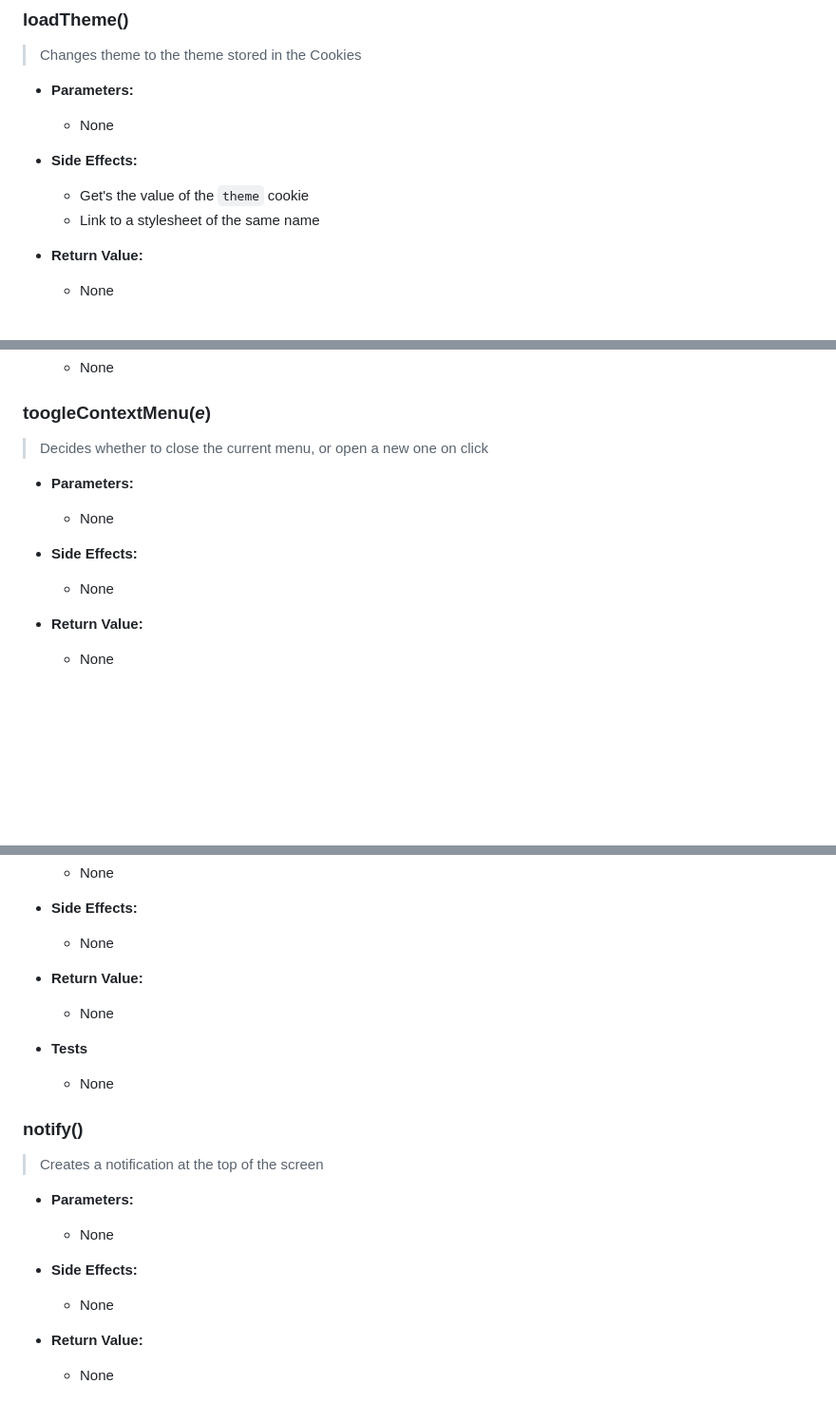
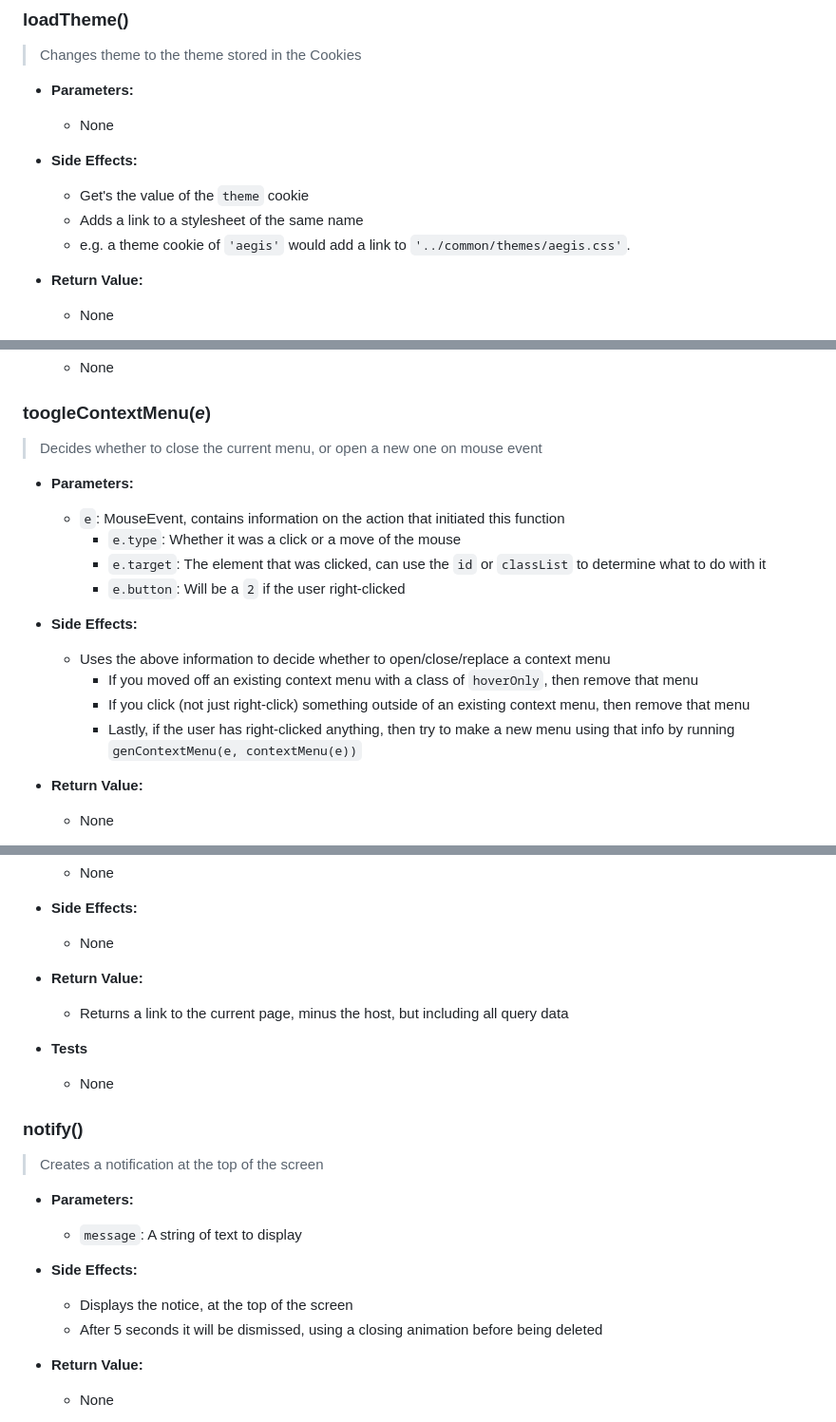
Before and after one commit to Hoffee-Toffee/supedb, a Markdown page: documentation.md, 3 parts joined by grey strips. Shown: that part at 95% size. Rendered like a GitHub page; blank space fills up the shorter version.

Commit message:
Added to common.js documentation

```diff
--- a/documentation.md
+++ b/documentation.md
@@ -78,8 +78,8 @@ Functions, Tests
 
 * **Side Effects:**
   * Get's the value of the `theme` cookie
-  * Link to a stylesheet of the same name
-
+  * Adds a link to a stylesheet of the same name
+  * e.g. a theme cookie of `'aegis'` would add a link to `'../common/themes/aegis.css'`.
 * **Return Value:**
   * None
 
@@ -121,13 +121,19 @@ Functions, Tests
 
 ### toogleContextMenu(*e*)
 
->Decides whether to close the current menu, or open a new one on click
+>Decides whether to close the current menu, or open a new one on mouse event
 
 * **Parameters:**
-  * None
+  * `e`: MouseEvent, contains information on the action that initiated this function
+    * `e.type`: Whether it was a click or a move of the mouse
+    * `e.target`: The element that was clicked, can use the `id` or `classList` to determine what to do with it
+    * `e.button`: Will be a `2` if the user right-clicked
 
 * **Side Effects:**
-  * None
+  * Uses the above information to decide whether to open/close/replace a context menu
+    * If you moved off an existing context menu with a class of `hoverOnly`, then remove that menu
+    * If you click (not just right-click) something outside of an existing context menu, then remove that menu
+    * Lastly, if the user has right-clicked anything, then try to make a new menu using that info by running `genContextMenu(e, contextMenu(e))`
 
 * **Return Value:**
   * None
@@ -146,7 +152,7 @@ Functions, Tests
   * None
 
 * **Return Value:**
-  * None
+  * Returns a link to the current page, minus the host, but including all query data
 
 * **Tests**
   * None
@@ -156,10 +162,11 @@ Functions, Tests
 >Creates a notification at the top of the screen
 
 * **Parameters:**
-  * None
+  * `message`: A string of text to display
 
 * **Side Effects:**
-  * None
+  * Displays the notice, at the top of the screen
+  * After 5 seconds it will be dismissed, using a closing animation before being deleted
 
 * **Return Value:**
   * None
```
Also changed, not shown: other parts of documentation.md (+1 -1 lines).
